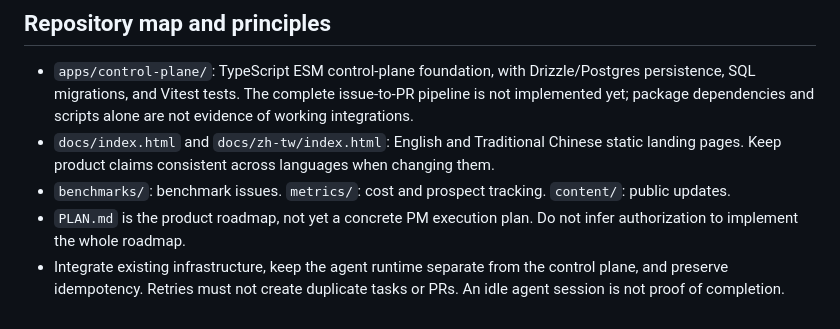
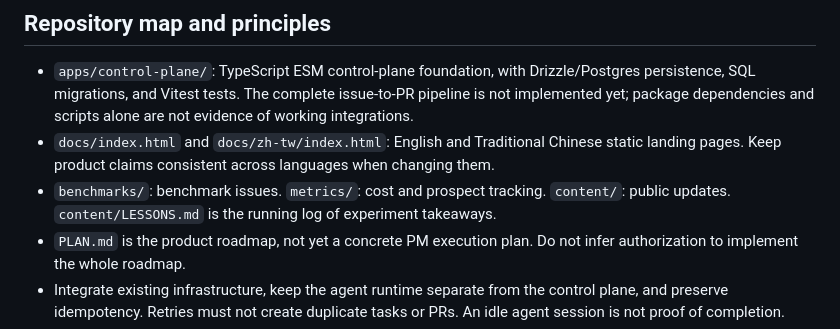
Before and after one commit to rayshih/software-factory, a Markdown page: AGENTS.md, the part around the change. Drawn GitHub-style.

```diff
--- a/AGENTS.md
+++ b/AGENTS.md
@@ -11,7 +11,7 @@
 
 - `apps/control-plane/`: TypeScript ESM control-plane foundation, with Drizzle/Postgres persistence, SQL migrations, and Vitest tests. The complete issue-to-PR pipeline is not implemented yet; package dependencies and scripts alone are not evidence of working integrations.
 - `docs/index.html` and `docs/zh-tw/index.html`: English and Traditional Chinese static landing pages. Keep product claims consistent across languages when changing them.
-- `benchmarks/`: benchmark issues. `metrics/`: cost and prospect tracking. `content/`: public updates.
+- `benchmarks/`: benchmark issues. `metrics/`: cost and prospect tracking. `content/`: public updates. `content/LESSONS.md` is the running log of experiment takeaways.
 - `PLAN.md` is the product roadmap, not yet a concrete PM execution plan. Do not infer authorization to implement the whole roadmap.
 - Integrate existing infrastructure, keep the agent runtime separate from the control plane, and preserve idempotency. Retries must not create duplicate tasks or PRs. An idle agent session is not proof of completion.
 - Preserve auditability of cost, human interventions, and failure causes. Keep work focused on the requested slice.
```
Also changed, not shown: content/LESSONS.md (added, +11 -0 lines).
